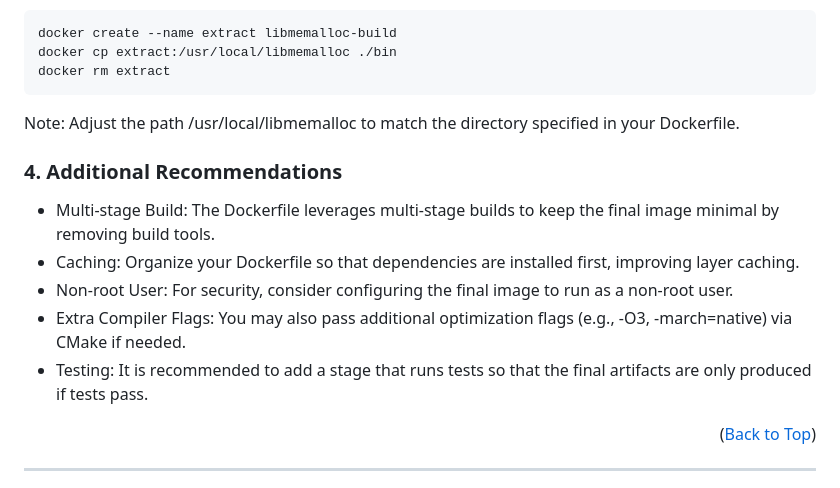
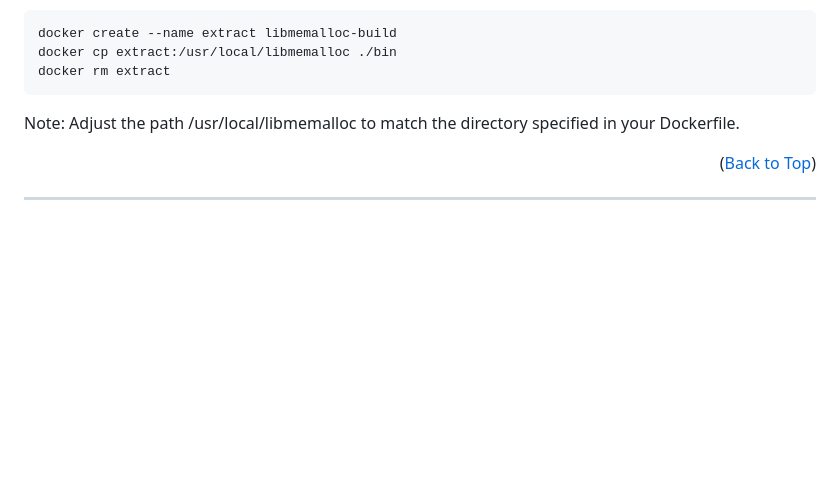
Before and after one commit to RafaelVVolkmer/libmemalloc, a Markdown page: README.md, the part around the change. GitHub-like rendering; blank space fills up the shorter version.

```diff
--- a/README.md
+++ b/README.md
@@ -156,14 +156,6 @@ docker rm extract
 
 Note: Adjust the path /usr/local/libmemalloc to match the directory specified in your Dockerfile.
 
-### 4. Additional Recommendations
-
-- Multi-stage Build: The Dockerfile leverages multi-stage builds to keep the final image minimal by removing build tools.
-- Caching: Organize your Dockerfile so that dependencies are installed first, improving layer caching.
-- Non-root User: For security, consider configuring the final image to run as a non-root user.
-- Extra Compiler Flags: You may also pass additional optimization flags (e.g., -O3, -march=native) via CMake if needed.
-- Testing: It is recommended to add a stage that runs tests so that the final artifacts are only produced if tests pass.
-
 <p align="right">(<a href="#readme-top">Back to Top</a>)</p>
 
 ---
```
